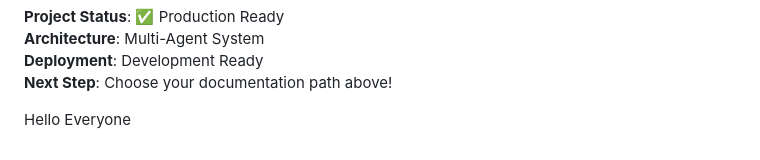
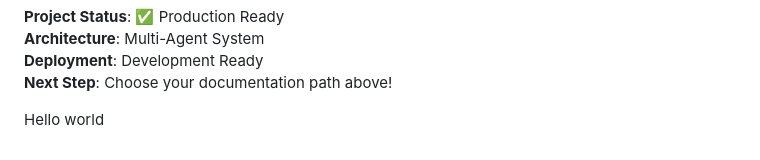
Before and after one commit to sanidhyasharma508-afk/SP0511---MAJOR-PROJECT-, a Markdown page: README_MULTIPLE_AGENT_PROJECT.md, the part around the change. Drawn GitHub-style.

```diff
--- a/README_MULTIPLE_AGENT_PROJECT.md
+++ b/README_MULTIPLE_AGENT_PROJECT.md
@@ -724,4 +724,4 @@ This architecture provides:
 
 
 
-Hello Everyone
+Hello world
```
